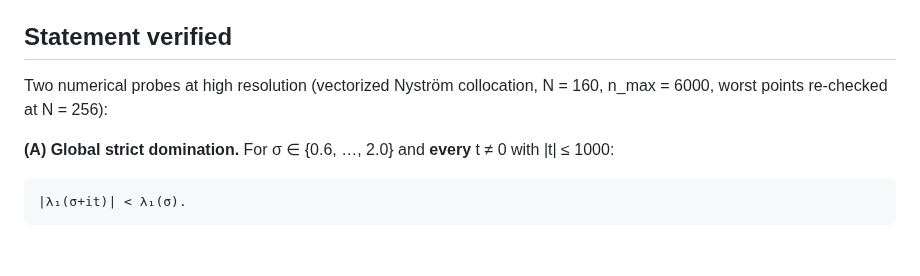
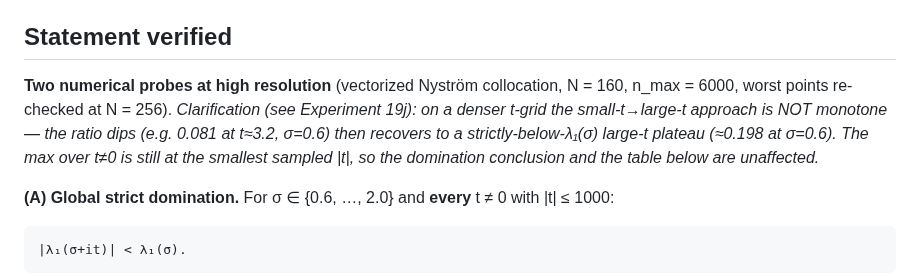
Before and after one commit to tobias-weiss-ai-xr/riemann, a Markdown page: research/GLOBAL_STRICT_DOMINATION.md, the part around the change. Drawn GitHub-style; blank space fills up the shorter version.

```diff
--- a/research/GLOBAL_STRICT_DOMINATION.md
+++ b/research/GLOBAL_STRICT_DOMINATION.md
@@ -5,8 +5,13 @@
 
 ## Statement verified
 
-Two numerical probes at high resolution (vectorized Nyström collocation,
-N = 160, n_max = 6000, worst points re-checked at N = 256):
+**Two numerical probes at high resolution** (vectorized Nyström collocation,
+N = 160, n_max = 6000, worst points re-checked at N = 256).  *Clarification
+(see Experiment 19j): on a denser t-grid the small-t→large-t approach is
+NOT monotone — the ratio dips (e.g. 0.081 at t≈3.2, σ=0.6) then recovers to
+a strictly-below-λ₁(σ) large-t plateau (≈0.198 at σ=0.6).  The max over
+t≠0 is still at the smallest sampled |t|, so the domination conclusion and
+the table below are unaffected.*
 
 **(A) Global strict domination.** For σ ∈ {0.6, …, 2.0} and **every** t ≠ 0
 with |t| ≤ 1000:
```
Also changed, not shown: experiments/EXPERIMENT_LOG.md (+48 -45 lines), research/STRICT_DOMINATION.md (+6 -0 lines).
